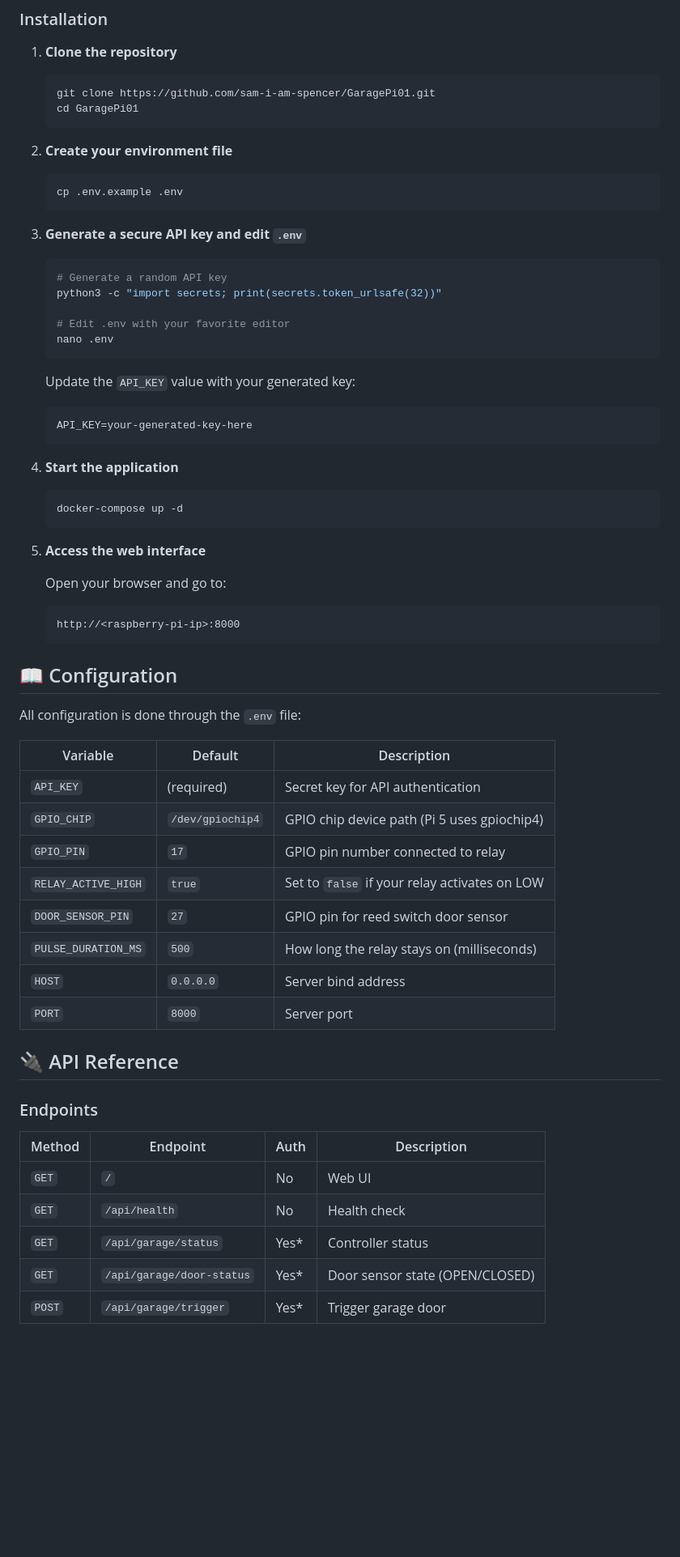
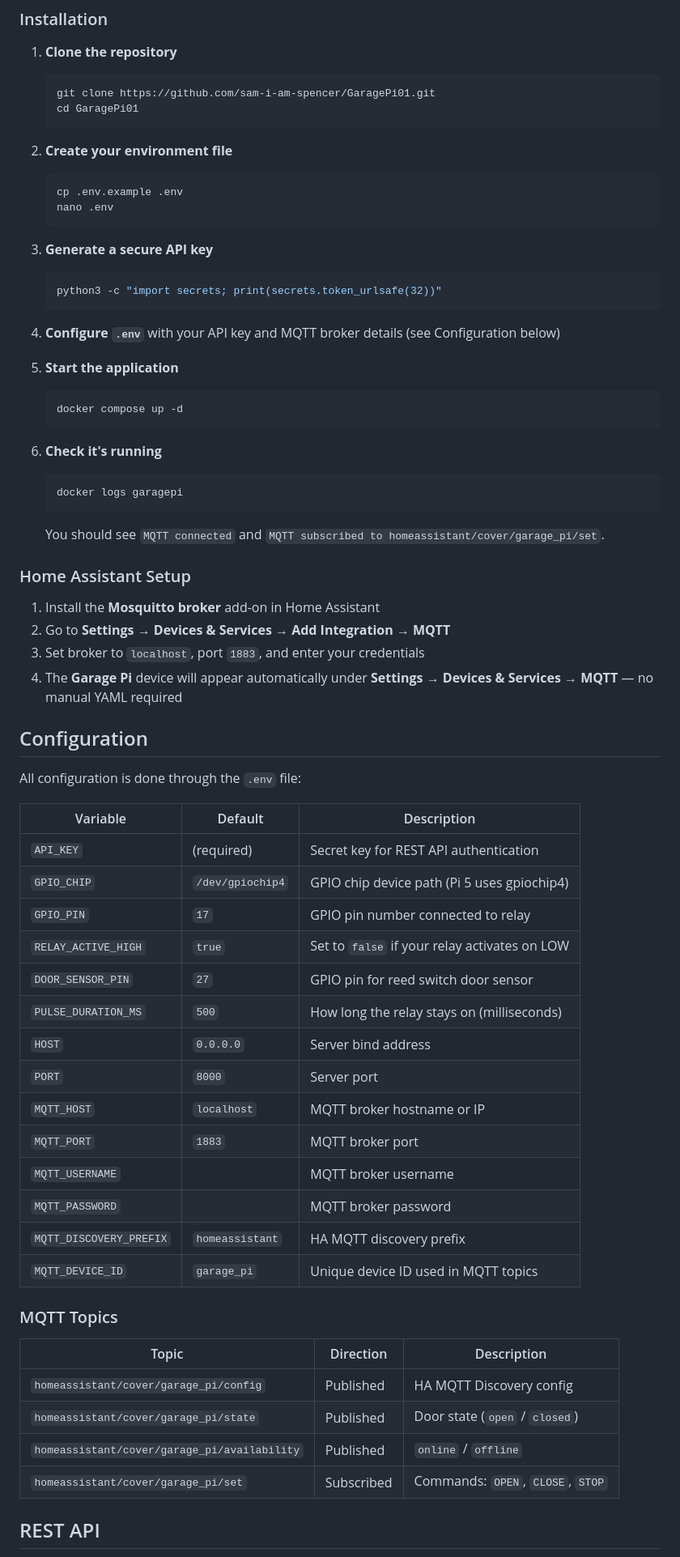
Before and after one commit to sam-i-am-spencer/GaragePi01, a Markdown page: README.md, the part around one of its changes. Shown at 81% size. GitHub-like rendering; blank space fills up the shorter version.

````diff
--- a/README.md
+++ b/README.md
@@ -76,41 +71,41 @@ On your Raspberry Pi 5:
 2. **Create your environment file**
    ```bash
    cp .env.example .env
-   ```
-
-3. **Generate a secure API key and edit `.env`**
-   ```bash
-   # Generate a random API key
-   python3 -c "import secrets; print(secrets.token_urlsafe(32))"
-
-   # Edit .env with your favorite editor
    nano .env
    ```
 
-   Update the `API_KEY` value with your generated key:
-   ```env
-   API_KEY=your-generated-key-here
+3. **Generate a secure API key**
+   ```bash
+   python3 -c "import secrets; print(secrets.token_urlsafe(32))"
    ```
 
-4. **Start the application**
+4. **Configure `.env`** with your API key and MQTT broker details (see Configuration below)
+
+5. **Start the application**
    ```bash
-   docker-compose up -d
+   docker compose up -d
    ```
 
-5. **Access the web interface**
+6. **Check it's running**
+   ```bash
+   docker logs garagepi
+   ```
+   You should see `MQTT connected` and `MQTT subscribed to homeassistant/cover/garage_pi/set`.
 
-   Open your browser and go to:
-   ```
-   http://<raspberry-pi-ip>:8000
-   ```
+### Home Assistant Setup
 
-## 📖 Configuration
+1. Install the **Mosquitto broker** add-on in Home Assistant
+2. Go to **Settings → Devices & Services → Add Integration → MQTT**
+3. Set broker to `localhost`, port `1883`, and enter your credentials
+4. The **Garage Pi** device will appear automatically under **Settings → Devices & Services → MQTT** — no manual YAML required
+
+## Configuration
 
 All configuration is done through the `.env` file:
 
 | Variable | Default | Description |
 |----------|---------|-------------|
-| `API_KEY` | (required) | Secret key for API authentication |
+| `API_KEY` | (required) | Secret key for REST API authentication |
 | `GPIO_CHIP` | `/dev/gpiochip4` | GPIO chip device path (Pi 5 uses gpiochip4) |
 | `GPIO_PIN` | `17` | GPIO pin number connected to relay |
 | `RELAY_ACTIVE_HIGH` | `true` | Set to `false` if your relay activates on LOW |
@@ -118,16 +113,21 @@ All configuration is done through the `.env` file:
 | `PULSE_DURATION_MS` | `500` | How long the relay stays on (milliseconds) |
 | `HOST` | `0.0.0.0` | Server bind address |
 | `PORT` | `8000` | Server port |
+| `MQTT_HOST` | `localhost` | MQTT broker hostname or IP |
+| `MQTT_PORT` | `1883` | MQTT broker port |
+| `MQTT_USERNAME` | | MQTT broker username |
+| `MQTT_PASSWORD` | | MQTT broker password |
+| `MQTT_DISCOVERY_PREFIX` | `homeassistant` | HA MQTT discovery prefix |
+| `MQTT_DEVICE_ID` | `garage_pi` | Unique device ID used in MQTT topics |
 
-## 🔌 API Reference
+### MQTT Topics
 
-### Endpoints
+| Topic | Direction | Description |
+|-------|-----------|-------------|
+| `homeassistant/cover/garage_pi/config` | Published | HA MQTT Discovery config |
+| `homeassistant/cover/garage_pi/state` | Published | Door state (`open` / `closed`) |
+| `homeassistant/cover/garage_pi/availability` | Published | `online` / `offline` |
+| `homeassistant/cover/garage_pi/set` | Subscribed | Commands: `OPEN`, `CLOSE`, `STOP` |
 
-| Method | Endpoint | Auth | Description |
-|--------|----------|------|-------------|
-| `GET` | `/` | No | Web UI |
-| `GET` | `/api/health` | No | Health check |
-| `GET` | `/api/garage/status` | Yes* | Controller status |
-| `GET` | `/api/garage/door-status` | Yes* | Door sensor state (OPEN/CLOSED) |
-| `POST` | `/api/garage/trigger` | Yes* | Trigger garage door |
+## REST API
 
````
Also changed, not shown: other parts of README.md (+56 -98 lines).
